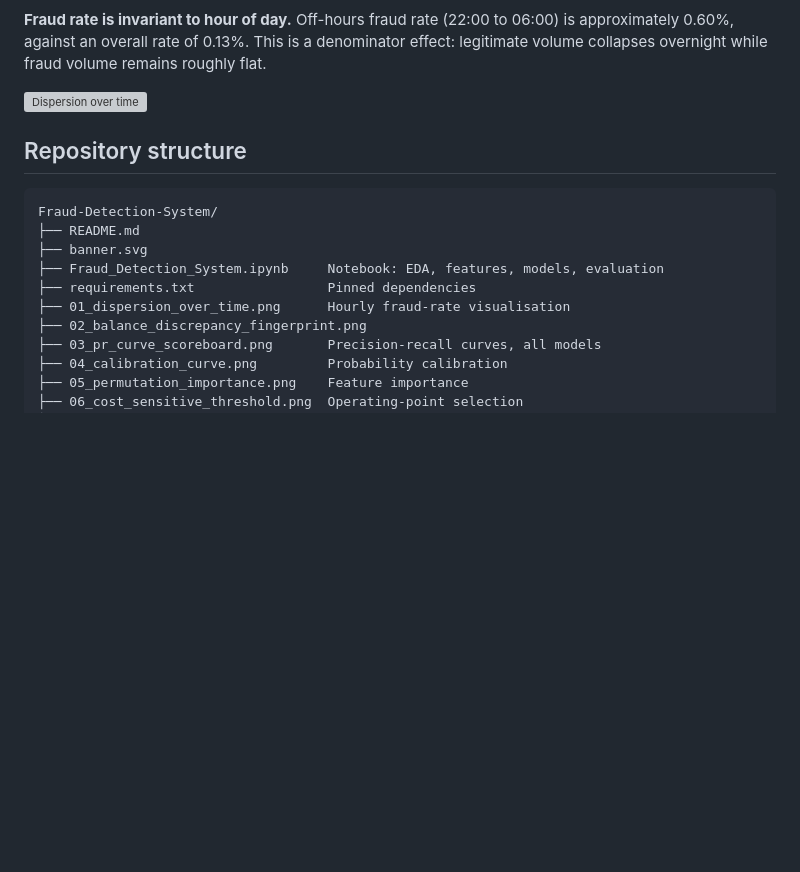
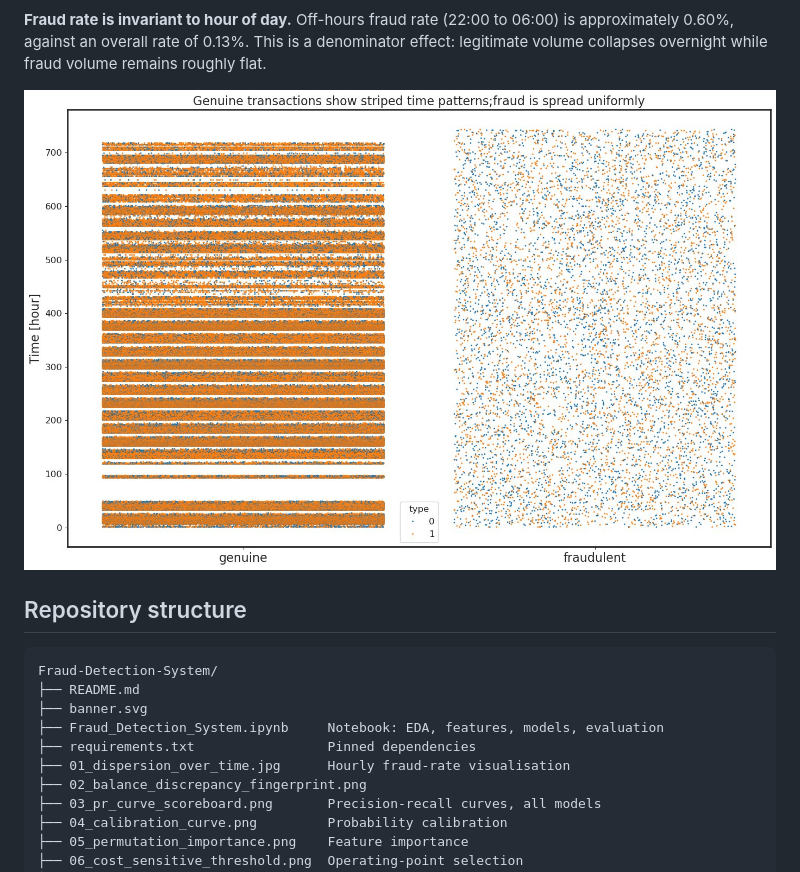
Before and after one commit to alvenyuka/Fraud-Detection-System, a Markdown page: README.md, the part around the change. GitHub-like rendering; blank space fills up the shorter version; grey boxes are pictures that could not be loaded.

Commit message:
Update image format from PNG to JPG in README

```diff
--- a/README.md
+++ b/README.md
@@ -134,7 +134,7 @@ The following observations established before modelling shaped the feature set a
 
 **Fraud rate is invariant to hour of day.** Off-hours fraud rate (22:00 to 06:00) is approximately 0.60%, against an overall rate of 0.13%. This is a denominator effect: legitimate volume collapses overnight while fraud volume remains roughly flat.
 
-![Dispersion over time](01_dispersion_over_time.png)
+![Dispersion over time](01_dispersion_over_time.jpg)
 
 ## Repository structure
 
@@ -144,7 +144,7 @@ Fraud-Detection-System/
 ├── banner.svg
 ├── Fraud_Detection_System.ipynb     Notebook: EDA, features, models, evaluation
 ├── requirements.txt                 Pinned dependencies
-├── 01_dispersion_over_time.png      Hourly fraud-rate visualisation
+├── 01_dispersion_over_time.jpg      Hourly fraud-rate visualisation
 ├── 02_balance_discrepancy_fingerprint.png
 ├── 03_pr_curve_scoreboard.png       Precision-recall curves, all models
 ├── 04_calibration_curve.png         Probability calibration
```
